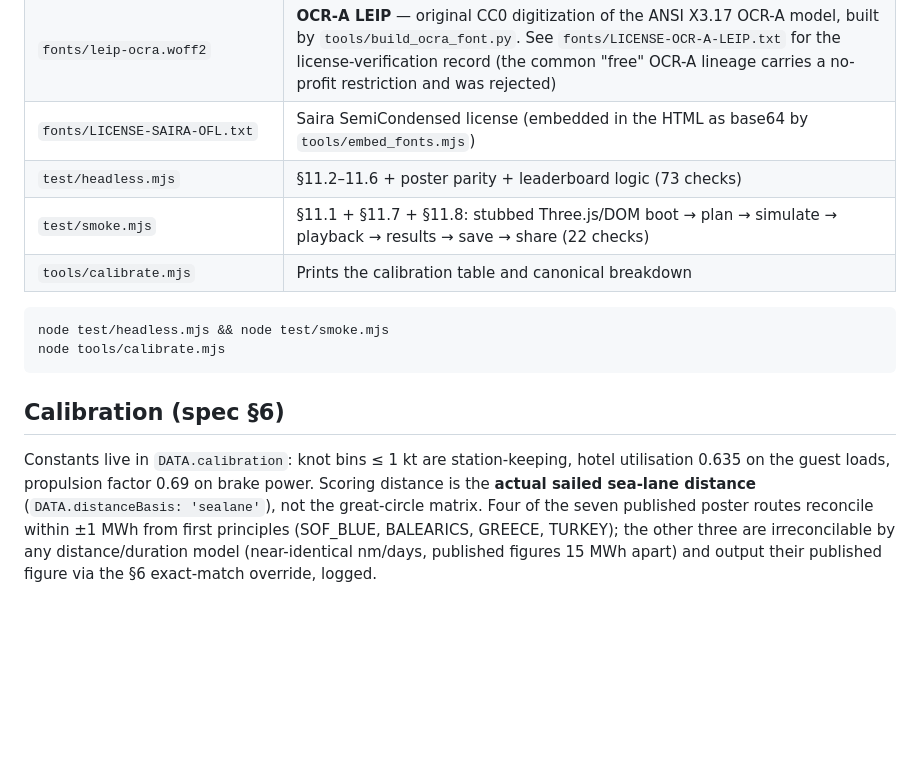
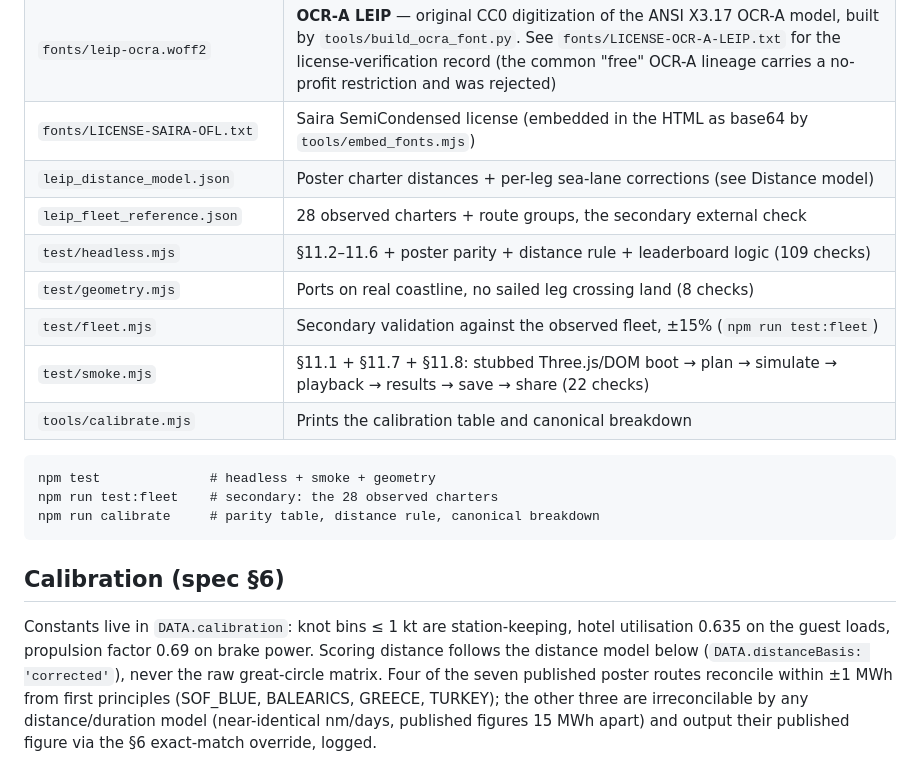
Before and after one commit to 9DotPuzzle/LEIP, a Markdown page: README.md, the part around the change. GitHub-like rendering; blank space fills up the shorter version.

Commit message:
Drop a stray worktree entry and refresh the README
The previous commit accidentally staged a scratch git worktree used for
the differential run. Also brings the README's basis, test inventory and
run commands up to date.

Co-Authored-By: Claude Opus 5 <noreply@anthropic.com>
Claude-Session: https://claude.ai/code/session_01Uidai67oSVnjkwMKi29TaE

````diff
--- a/README.md
+++ b/README.md
@@ -24,21 +24,26 @@ results — the math never depends on either.
 | `LEIP_activities_data.xlsx` | Dataset 5 (activities), mirrored 1:1 |
 | `fonts/leip-ocra.woff2` | **OCR-A LEIP** — original CC0 digitization of the ANSI X3.17 OCR-A model, built by `tools/build_ocra_font.py`. See `fonts/LICENSE-OCR-A-LEIP.txt` for the license-verification record (the common "free" OCR-A lineage carries a no-profit restriction and was rejected) |
 | `fonts/LICENSE-SAIRA-OFL.txt` | Saira SemiCondensed license (embedded in the HTML as base64 by `tools/embed_fonts.mjs`) |
-| `test/headless.mjs` | §11.2–11.6 + poster parity + leaderboard logic (73 checks) |
+| `leip_distance_model.json` | Poster charter distances + per-leg sea-lane corrections (see Distance model) |
+| `leip_fleet_reference.json` | 28 observed charters + route groups, the secondary external check |
+| `test/headless.mjs` | §11.2–11.6 + poster parity + distance rule + leaderboard logic (109 checks) |
+| `test/geometry.mjs` | Ports on real coastline, no sailed leg crossing land (8 checks) |
+| `test/fleet.mjs` | Secondary validation against the observed fleet, ±15% (`npm run test:fleet`) |
 | `test/smoke.mjs` | §11.1 + §11.7 + §11.8: stubbed Three.js/DOM boot → plan → simulate → playback → results → save → share (22 checks) |
 | `tools/calibrate.mjs` | Prints the calibration table and canonical breakdown |
 
 ```
-node test/headless.mjs && node test/smoke.mjs
-node tools/calibrate.mjs
+npm test              # headless + smoke + geometry
+npm run test:fleet    # secondary: the 28 observed charters
+npm run calibrate     # parity table, distance rule, canonical breakdown
 ```
 
 ## Calibration (spec §6)
 
 Constants live in `DATA.calibration`: knot bins ≤ 1 kt are station-keeping,
 hotel utilisation 0.635 on the guest loads, propulsion factor 0.69 on brake
-power. Scoring distance is the **actual sailed sea-lane distance**
-(`DATA.distanceBasis: 'sealane'`), not the great-circle matrix. Four of the
+power. Scoring distance follows the distance model below
+(`DATA.distanceBasis: 'corrected'`), never the raw great-circle matrix. Four of the
 seven published poster routes reconcile within ±1 MWh from first principles
 (SOF_BLUE, BALEARICS, GREECE, TURKEY); the other three are irreconcilable by
 any distance/duration model (near-identical nm/days, published figures 15 MWh
````
